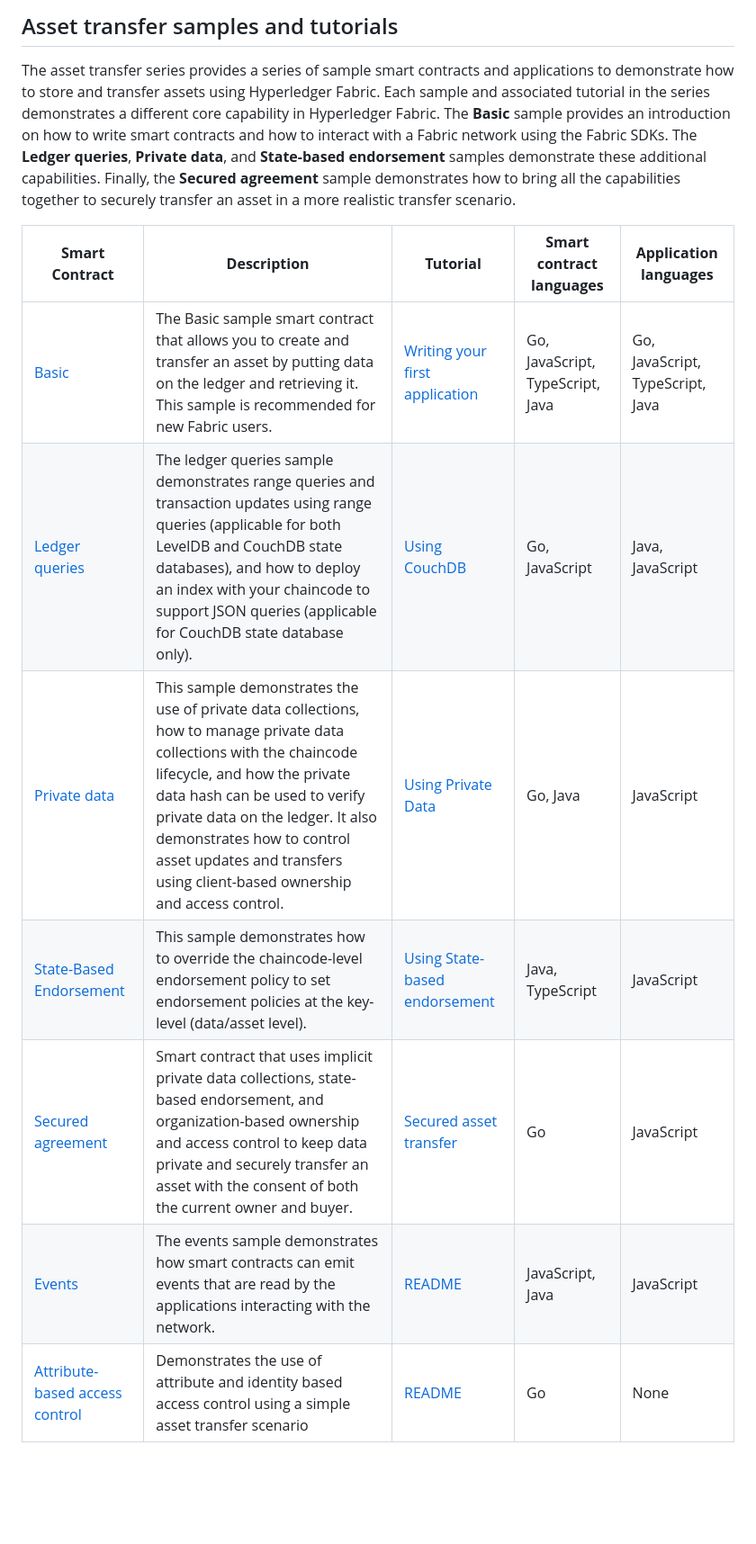
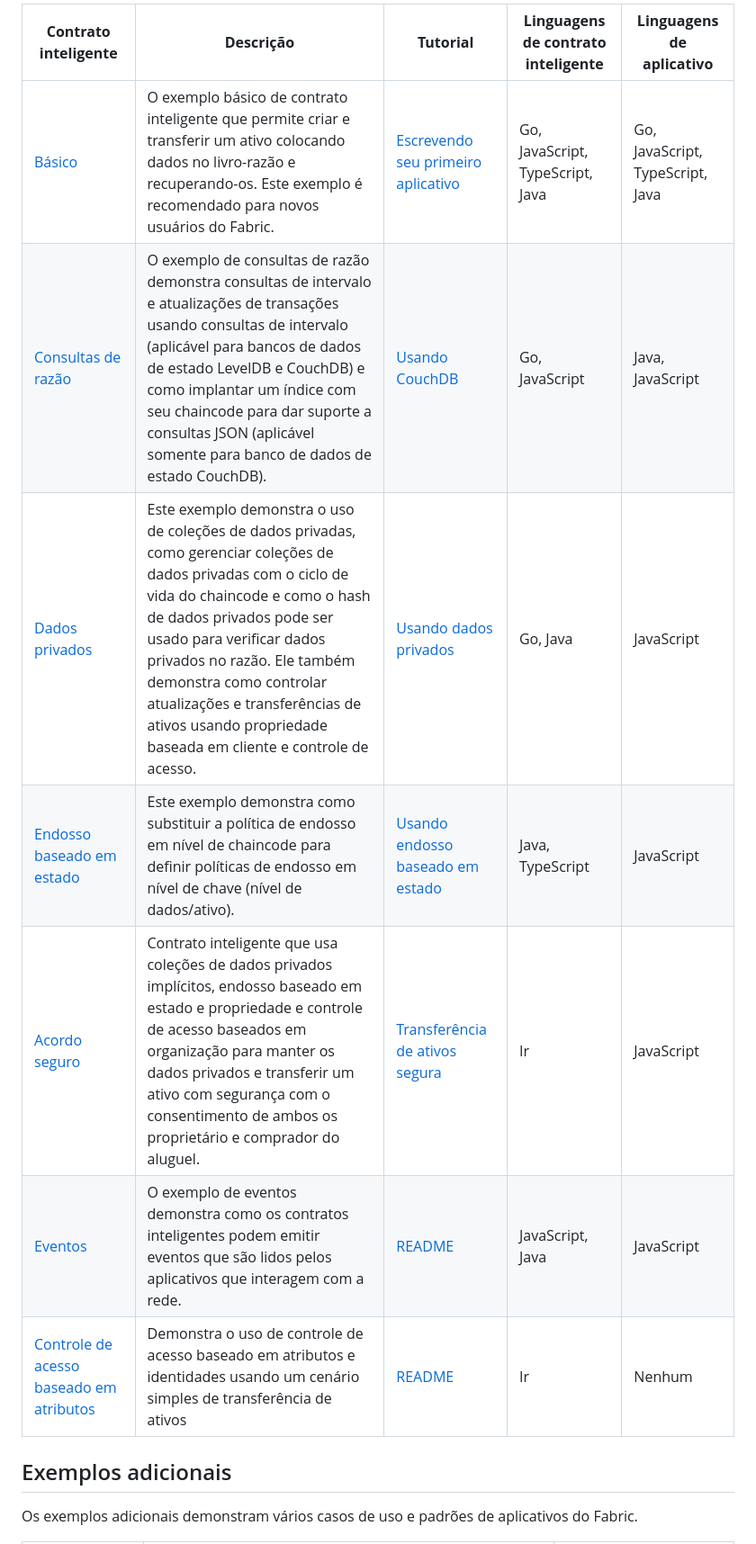
Before and after one commit to christian-amarildo/blockchain_completo, a Markdown page: fabric-samples/README.md, the part around the change printed below. Shown: that part at 90% size. GitHub-like rendering; blank space fills up the shorter version.

```diff
--- a/fabric-samples/README.md
+++ b/fabric-samples/README.md
@@ -26,19 +32,15 @@ applications on a development or CI workstation.
 
-## Asset transfer samples and tutorials
+| **Contrato inteligente** | **Descrição** | **Tutorial** | **Linguagens de contrato inteligente** | **Linguagens de aplicativo** |
+| -----------|------------------------------|----------|---------|---------|
+| [Básico](asset-transfer-basic) | O exemplo básico de contrato inteligente que permite criar e transferir um ativo colocando dados no livro-razão e recuperando-os. Este exemplo é recomendado para novos usuários do Fabric. | [Escrevendo seu primeiro aplicativo](https://hyperledger-fabric.readthedocs.io/en/latest/write_first_app.html) | Go, JavaScript, TypeScript, Java | Go, JavaScript, TypeScript, Java |
+| [Consultas de razão](asset-transfer-ledger-queries) | O exemplo de consultas de razão demonstra consultas de intervalo e atualizações de transações usando consultas de intervalo (aplicável para bancos de dados de estado LevelDB e CouchDB) e como implantar um índice com seu chaincode para dar suporte a consultas JSON (aplicável somente para banco de dados de estado CouchDB). | [Usando CouchDB](https://hyperledger-fabric.readthedocs.io/en/latest/couchdb_tutorial.html) | Go, JavaScript | Java, JavaScript |
+| [Dados privados](asset-transfer-private-data) | Este exemplo demonstra o uso de coleções de dados privadas, como gerenciar coleções de dados privadas com o ciclo de vida do chaincode e como o hash de dados privados pode ser usado para verificar dados privados no razão. Ele também demonstra como controlar atualizações e transferências de ativos usando propriedade baseada em cliente e controle de acesso. | [Usando dados privados](https://hyperledger-fabric.readthedocs.io/en/latest/private_data_tutorial.html) | Go, Java | JavaScript |
+| [Endosso baseado em estado](asset-transfer-sbe) | Este exemplo demonstra como substituir a política de endosso em nível de chaincode para definir políticas de endosso em nível de chave (nível de dados/ativo). | [Usando endosso baseado em estado](https://github.com/hyperledger/fabric-samples/tree/main/asset-transfer-sbe) | Java, TypeScript | JavaScript |
+| [Acordo seguro](asset-transfer-secured-agreement) | Contrato inteligente que usa coleções de dados privados implícitos, endosso baseado em estado e propriedade e controle de acesso baseados em organização para manter os dados privados e transferir um ativo com segurança com o consentimento de ambos os proprietário e comprador do aluguel. | [Transferência de ativos segura](https://hyperledger-fabric.readthedocs.io/en/latest/secured_asset_transfer/secured_private_asset_transfer_tutorial.html) | Ir | JavaScript |
+| [Eventos](asset-transfer-events) | O exemplo de eventos demonstra como os contratos inteligentes podem emitir eventos que são lidos pelos aplicativos que interagem com a rede. | [README](asset-transfer-events/README.md) | JavaScript, Java | JavaScript |
+| [Controle de acesso baseado em atributos](asset-transfer-abac) | Demonstra o uso de controle de acesso baseado em atributos e identidades usando um cenário simples de transferência de ativos | [README](asset-transfer-abac/README.md) | Ir | Nenhum |
 
-The asset transfer series provides a series of sample smart contracts and applications to demonstrate how to store and transfer assets using Hyperledger Fabric.
-Each sample and associated tutorial in the series demonstrates a different core capability in Hyperledger Fabric. The **Basic** sample provides an introduction on how
-to write smart contracts and how to interact with a Fabric network using the Fabric SDKs. The **Ledger queries**, **Private data**, and **State-based endorsement**
-samples demonstrate these additional capabilities. Finally, the **Secured agreement** sample demonstrates how to bring all the capabilities together to securely
-transfer an asset in a more realistic transfer scenario.
+## Exemplos adicionais
 
-|  **Smart Contract** | **Description** | **Tutorial** | **Smart contract languages** | **Application languages** |
-| -----------|------------------------------|----------|---------|---------|
-| [Basic](asset-transfer-basic) | The Basic sample smart contract that allows you to create and transfer an asset by putting data on the ledger and retrieving it. This sample is recommended for new Fabric users. | [Writing your first application](https://hyperledger-fabric.readthedocs.io/en/latest/write_first_app.html) | Go, JavaScript, TypeScript, Java | Go, JavaScript, TypeScript, Java |
-| [Ledger queries](asset-transfer-ledger-queries) | The ledger queries sample demonstrates range queries and transaction updates using range queries (applicable for both LevelDB and CouchDB state databases), and how to deploy an index with your chaincode to support JSON queries (applicable for CouchDB state database only). | [Using CouchDB](https://hyperledger-fabric.readthedocs.io/en/latest/couchdb_tutorial.html) | Go, JavaScript | Java, JavaScript |
-| [Private data](asset-transfer-private-data) | This sample demonstrates the use of private data collections, how to manage private data collections with the chaincode lifecycle, and how the private data hash can be used to verify private data on the ledger. It also demonstrates how to control asset updates and transfers using client-based ownership and access control. | [Using Private Data](https://hyperledger-fabric.readthedocs.io/en/latest/private_data_tutorial.html) | Go, Java | JavaScript |
-| [State-Based Endorsement](asset-transfer-sbe) | This sample demonstrates how to override the chaincode-level endorsement policy to set endorsement policies at the key-level (data/asset level). | [Using State-based endorsement](https://github.com/hyperledger/fabric-samples/tree/main/asset-transfer-sbe) | Java, TypeScript | JavaScript |
-| [Secured agreement](asset-transfer-secured-agreement) | Smart contract that uses implicit private data collections, state-based endorsement, and organization-based ownership and access control to keep data private and securely transfer an asset with the consent of both the current owner and buyer. | [Secured asset transfer](https://hyperledger-fabric.readthedocs.io/en/latest/secured_asset_transfer/secured_private_asset_transfer_tutorial.html)  | Go | JavaScript |
-| [Events](asset-transfer-events) | The events sample demonstrates how smart contracts can emit events that are read by the applications interacting with the network. | [README](asset-transfer-events/README.md)  | JavaScript, Java | JavaScript |
-| [Attribute-based access control](asset-transfer-abac) | Demonstrates the use of attribute and identity based access control using a simple asset transfer scenario | [README](asset-transfer-abac/README.md)  | Go | None |
+Os exemplos adicionais demonstram vários casos de uso e padrões de aplicativos do Fabric.
 
```
Also changed, not shown: other parts of fabric-samples/README.md (+38 -38 lines).
